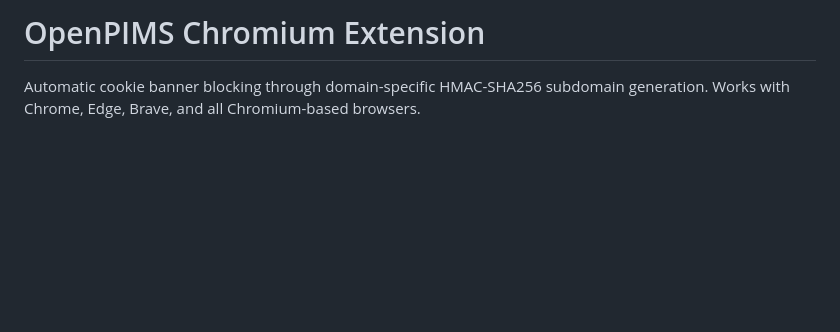
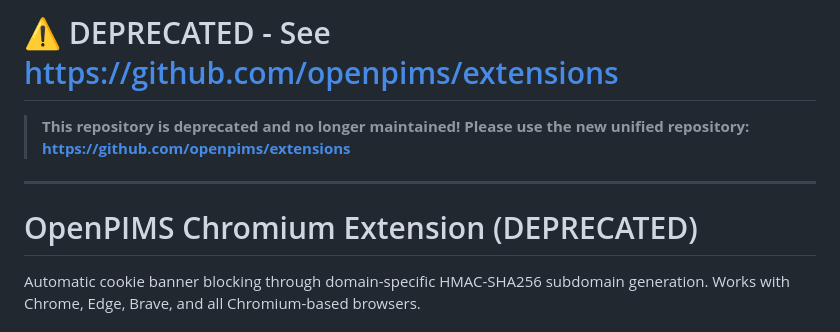
Before and after one commit to openpims/chromium, a Markdown page: README.md, the part around the change. Drawn GitHub-style; blank space fills up the shorter version.

Commit message:
docs: Add prominent deprecation notice to README
- Added large warning emoji and link at the very top
- Clear indication that repository is deprecated
- Direct link to new unified repository

```diff
--- a/README.md
+++ b/README.md
@@ -1,4 +1,11 @@
-# OpenPIMS Chromium Extension
+# ⚠️ DEPRECATED - See https://github.com/openpims/extensions
+
+> **This repository is deprecated and no longer maintained!**
+> **Please use the new unified repository: https://github.com/openpims/extensions**
+
+---
+
+# OpenPIMS Chromium Extension (DEPRECATED)
 
 Automatic cookie banner blocking through domain-specific HMAC-SHA256 subdomain generation. Works with Chrome, Edge, Brave, and all Chromium-based browsers.
 
```
